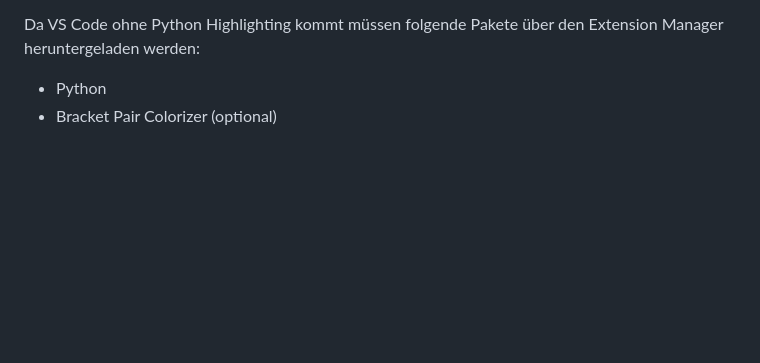
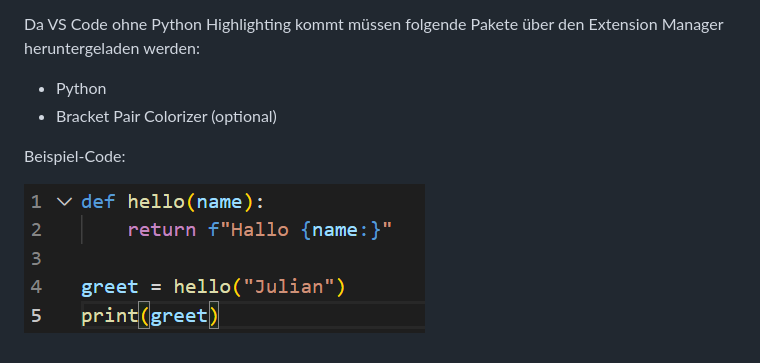
Before and after one commit to Sogeti007/Avengers, a Markdown page: Dokumentation/IDE.md, the part around the change. GitHub-like rendering; pictures changed too: Dokumentation/BeispielCodeIDE.png (added); blank space fills up the shorter version.

Commit message:
Added example Code.

```diff
--- a/Dokumentation/IDE.md
+++ b/Dokumentation/IDE.md
@@ -9,3 +9,7 @@ Da VS Code ohne Python Highlighting kommt müssen folgende Pakete über den Exte
 
 * Python
 * Bracket Pair Colorizer (optional)
+
+Beispiel-Code:
+
+![](BeispielCodeIDE.png)
```
